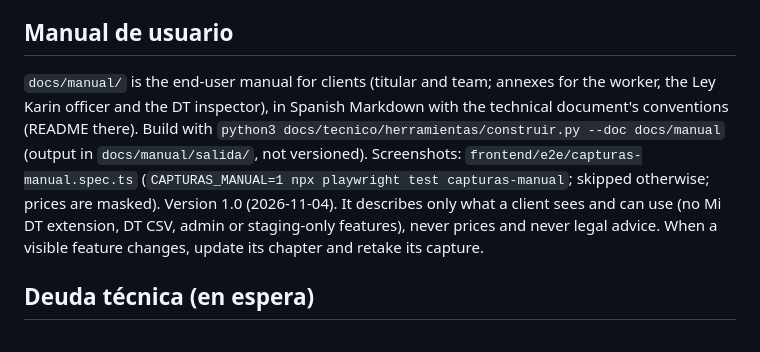
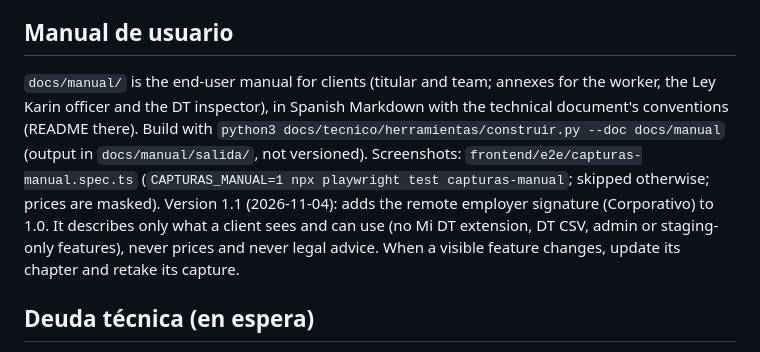
Before and after one commit to FehuDeveloperTeam/jornada40-saas, a Markdown page: CLAUDE.md, the part around the change. Drawn GitHub-style.

```diff
--- a/CLAUDE.md
+++ b/CLAUDE.md
@@ -574,7 +574,7 @@ PDF files may optionally be saved to `MEDIA_ROOT` (`backend/media/`).
 
 ## Manual de usuario
 
-`docs/manual/` is the end-user manual for clients (titular and team; annexes for the worker, the Ley Karin officer and the DT inspector), in Spanish Markdown with the technical document's conventions (README there). Build with `python3 docs/tecnico/herramientas/construir.py --doc docs/manual` (output in `docs/manual/salida/`, not versioned). Screenshots: `frontend/e2e/capturas-manual.spec.ts` (`CAPTURAS_MANUAL=1 npx playwright test capturas-manual`; skipped otherwise; prices are masked). Version 1.0 (2026-11-04). It describes only what a client sees and can use (no Mi DT extension, DT CSV, admin or staging-only features), never prices and never legal advice. When a visible feature changes, update its chapter and retake its capture.
+`docs/manual/` is the end-user manual for clients (titular and team; annexes for the worker, the Ley Karin officer and the DT inspector), in Spanish Markdown with the technical document's conventions (README there). Build with `python3 docs/tecnico/herramientas/construir.py --doc docs/manual` (output in `docs/manual/salida/`, not versioned). Screenshots: `frontend/e2e/capturas-manual.spec.ts` (`CAPTURAS_MANUAL=1 npx playwright test capturas-manual`; skipped otherwise; prices are masked). Version 1.1 (2026-11-04): adds the remote employer signature (Corporativo) to 1.0. It describes only what a client sees and can use (no Mi DT extension, DT CSV, admin or staging-only features), never prices and never legal advice. When a visible feature changes, update its chapter and retake its capture.
 
 ## Deuda técnica (en espera)
 
```
Also changed, not shown: docs/PENDIENTES.md (+2 -2 lines).
